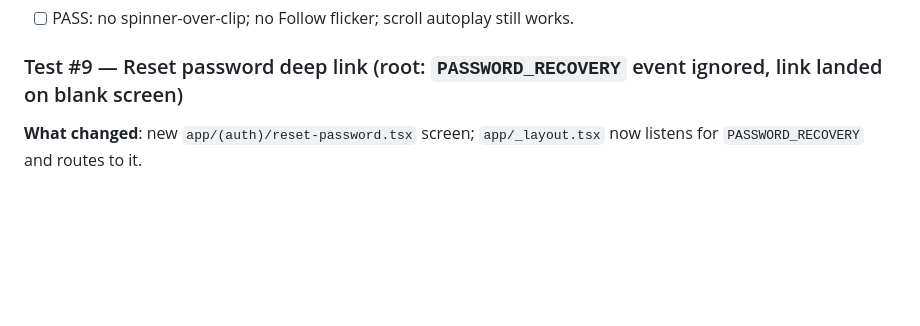
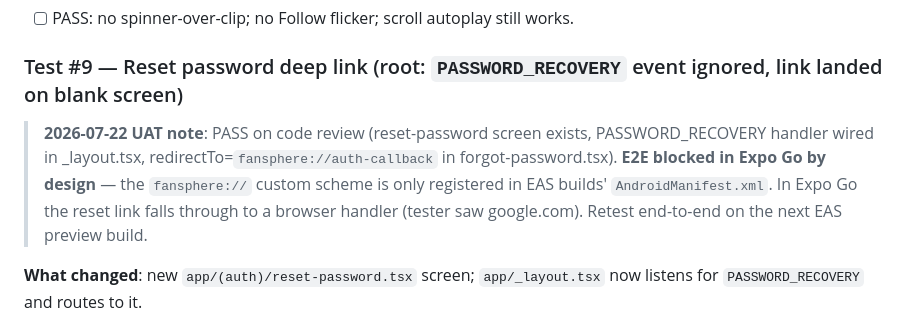
Before and after one commit to Mustattie/Fan_Wave, a Markdown page: fan-wave-app/qa/v9.1-uat-checklist.md, the part around the change. Rendered like a GitHub page; blank space fills up the shorter version.

Commit message:
docs(qa): note Test #9 reset password E2E deferred to EAS build
v9.1 UAT 2026-07-22 device session: reset password link opened
google.com in an in-app browser instead of the reset-password screen.
Root cause is not a v9.1 bug -- the fansphere:// custom scheme is only
registered in EAS builds' AndroidManifest.xml. In Expo Go the scheme
falls through to a browser handler.

Code review PASS -- reset-password.tsx exists, PASSWORD_RECOVERY
handler wired in _layout.tsx, redirectTo pointed at
fansphere://auth-callback. All the pieces are in place; only the
scheme registration needs an EAS build to activate.

Test #9 will be re-validated end-to-end in the next EAS preview build.

Co-Authored-By: Claude Opus 4.7 (1M context) <noreply@anthropic.com>

```diff
--- a/fan-wave-app/qa/v9.1-uat-checklist.md
+++ b/fan-wave-app/qa/v9.1-uat-checklist.md
@@ -240,6 +240,13 @@ ORDER BY joined_at DESC LIMIT 3;
 
 ### Test #9 — Reset password deep link (root: `PASSWORD_RECOVERY` event ignored, link landed on blank screen)
 
+> **2026-07-22 UAT note**: PASS on code review (reset-password screen exists,
+> PASSWORD_RECOVERY handler wired in _layout.tsx, redirectTo=`fansphere://auth-callback`
+> in forgot-password.tsx). **E2E blocked in Expo Go by design** — the `fansphere://`
+> custom scheme is only registered in EAS builds' `AndroidManifest.xml`. In Expo Go
+> the reset link falls through to a browser handler (tester saw google.com). Retest
+> end-to-end on the next EAS preview build.
+
 **What changed**: new `app/(auth)/reset-password.tsx` screen; `app/_layout.tsx` now listens for `PASSWORD_RECOVERY` and routes to it.
 
 1. Sign out. On the sign-in screen tap **Forgot password?** → enter `mustattie@gmail.com` → Send.
```
